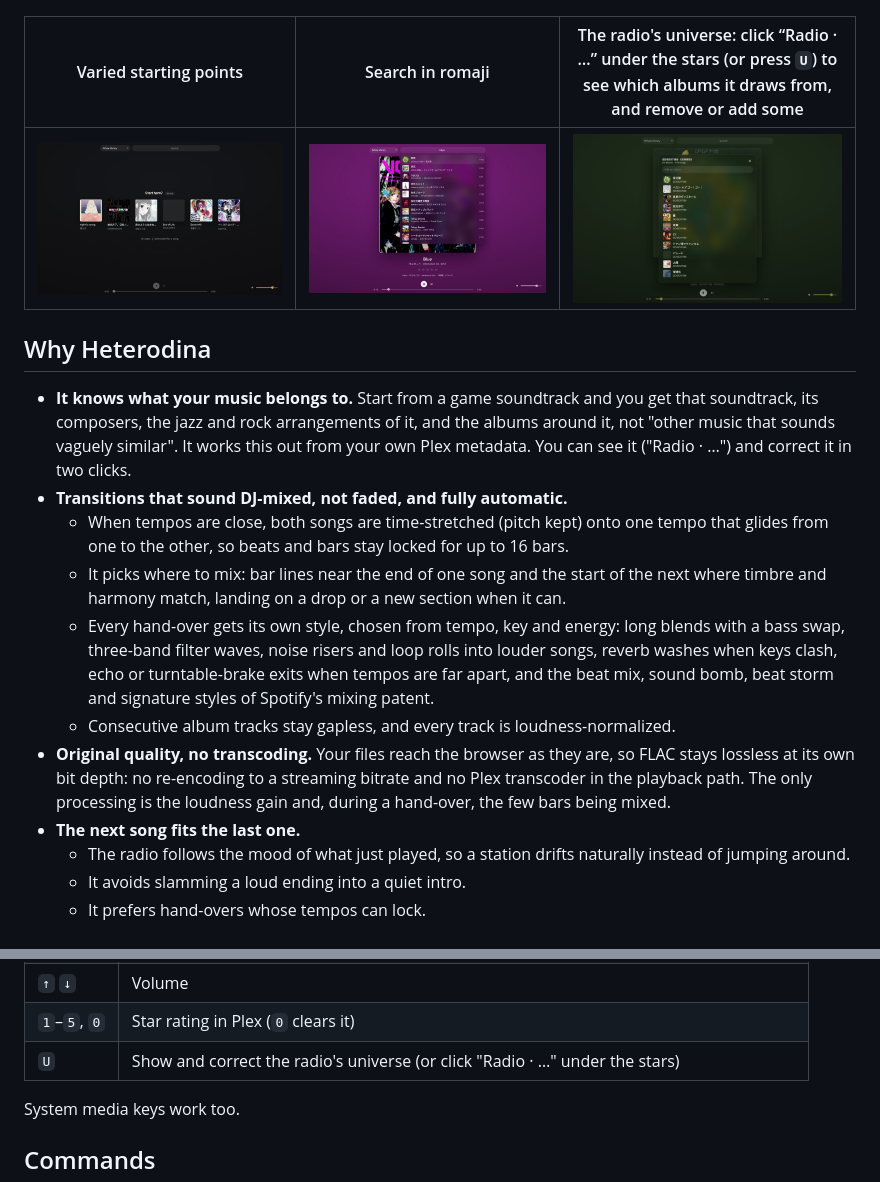
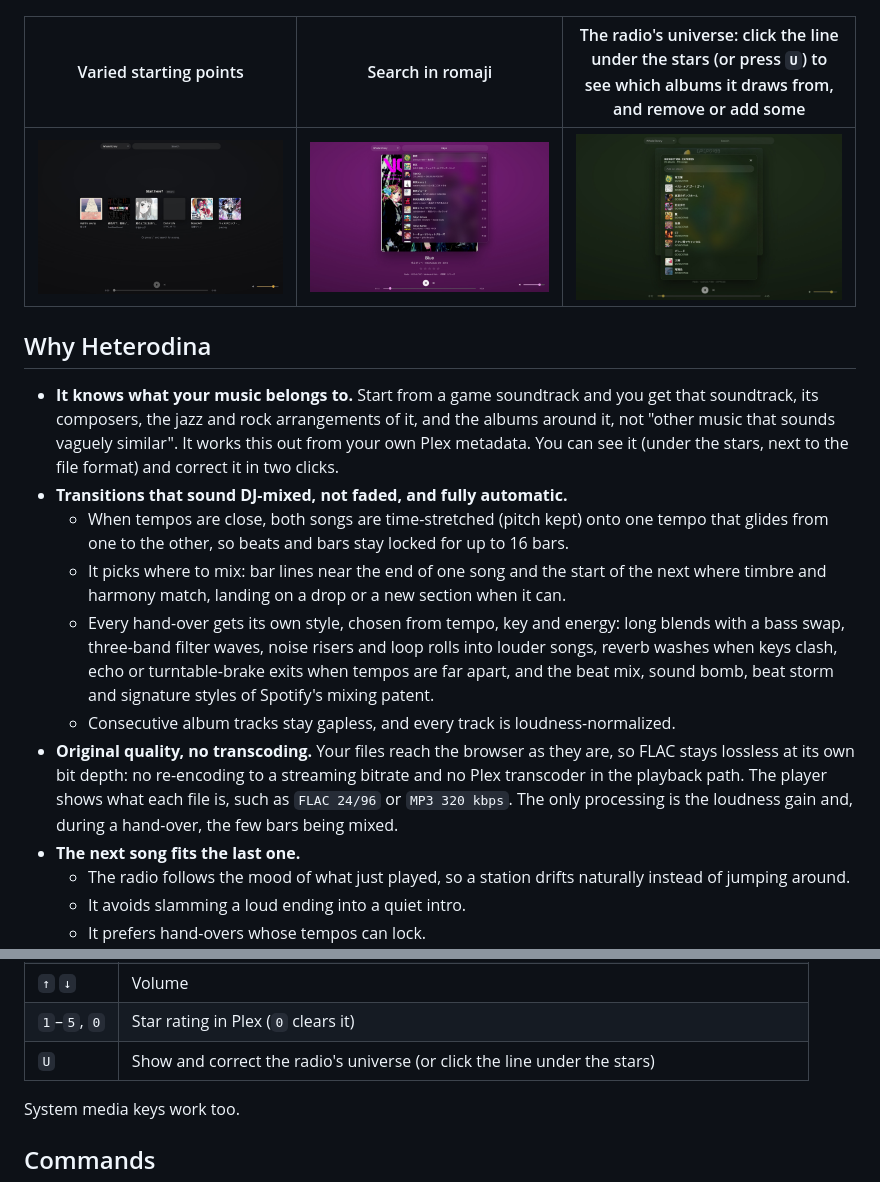
Before and after one commit to haskou/heterodina, a Markdown page: README.md, 2 parts joined by grey strips. Rendered like a GitHub page.

Commit message:
📝 docs(readme): describe the format shown under the stars

```diff
--- a/README.md
+++ b/README.md
@@ -6,19 +6,19 @@ Pick one song, or one of a few suggested starting points, and Heterodina keeps t
 
 [![Now playing: big cover, colours taken from the artwork, the radio's universe under the stars](docs/screenshots/playing.jpg)](docs/screenshots/playing.jpg)
 
-| Varied starting points | Search in romaji | The radio's universe: click “Radio · …” under the stars (or press `U`) to see which albums it draws from, and remove or add some |
+| Varied starting points | Search in romaji | The radio's universe: click the line under the stars (or press `U`) to see which albums it draws from, and remove or add some |
 |---|---|---|
 | [![Six suggested songs from different corners of the library](docs/screenshots/start.jpg)](docs/screenshots/start.jpg) | [![Typing "tokyo" finds 東京 and トーキョー](docs/screenshots/search.jpg)](docs/screenshots/search.jpg) | [![Albums the radio draws from, with add and remove controls](docs/screenshots/universe.jpg)](docs/screenshots/universe.jpg) |
 
 ## Why Heterodina
 
-- **It knows what your music belongs to.** Start from a game soundtrack and you get that soundtrack, its composers, the jazz and rock arrangements of it, and the albums around it, not "other music that sounds vaguely similar". It works this out from your own Plex metadata. You can see it ("Radio · …") and correct it in two clicks.
+- **It knows what your music belongs to.** Start from a game soundtrack and you get that soundtrack, its composers, the jazz and rock arrangements of it, and the albums around it, not "other music that sounds vaguely similar". It works this out from your own Plex metadata. You can see it (under the stars, next to the file format) and correct it in two clicks.
 - **Transitions that sound DJ-mixed, not faded, and fully automatic.**
   - When tempos are close, both songs are time-stretched (pitch kept) onto one tempo that glides from one to the other, so beats and bars stay locked for up to 16 bars.
   - It picks where to mix: bar lines near the end of one song and the start of the next where timbre and harmony match, landing on a drop or a new section when it can.
   - Every hand-over gets its own style, chosen from tempo, key and energy: long blends with a bass swap, three-band filter waves, noise risers and loop rolls into louder songs, reverb washes when keys clash, echo or turntable-brake exits when tempos are far apart, and the beat mix, sound bomb, beat storm and signature styles of Spotify's mixing patent.
   - Consecutive album tracks stay gapless, and every track is loudness-normalized.
-- **Original quality, no transcoding.** Your files reach the browser as they are, so FLAC stays lossless at its own bit depth: no re-encoding to a streaming bitrate and no Plex transcoder in the playback path. The only processing is the loudness gain and, during a hand-over, the few bars being mixed.
+- **Original quality, no transcoding.** Your files reach the browser as they are, so FLAC stays lossless at its own bit depth: no re-encoding to a streaming bitrate and no Plex transcoder in the playback path. The player shows what each file is, such as `FLAC 24/96` or `MP3 320 kbps`. The only processing is the loudness gain and, during a hand-over, the few bars being mixed.
 - **The next song fits the last one.**
   - The radio follows the mood of what just played, so a station drifts naturally instead of jumping around.
   - It avoids slamming a loud ending into a quiet intro.
@@ -95,7 +95,7 @@ The interface follows the browser's language: English, Spanish or Japanese, with
 | `←` `→` | ±10 s |
 | `↑` `↓` | Volume |
 | `1`–`5`, `0` | Star rating in Plex (`0` clears it) |
-| `U` | Show and correct the radio's universe (or click "Radio · …" under the stars) |
+| `U` | Show and correct the radio's universe (or click the line under the stars) |
 
 System media keys work too.
 
```
